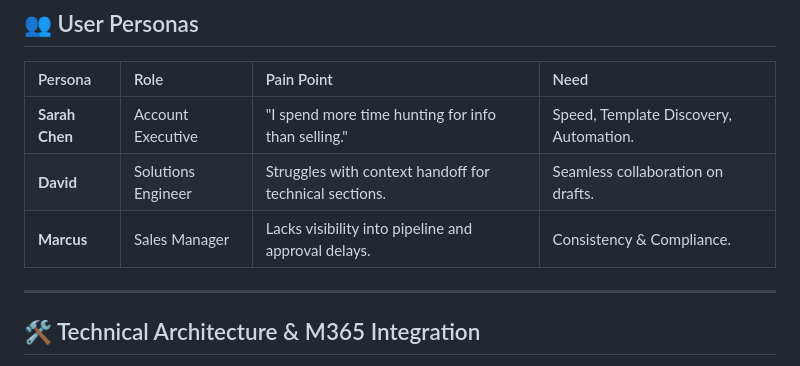
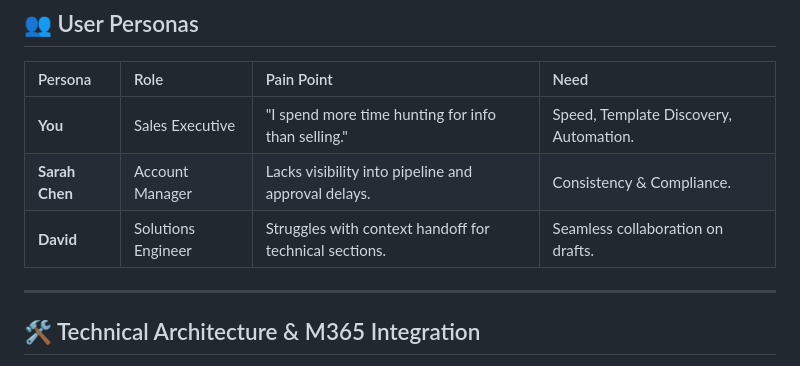
Before and after one commit to mainak-n/demo-copilot, a Markdown page: README.md, the part around the change. Drawn GitHub-style.

Commit message:
updated names

```diff
--- a/README.md
+++ b/README.md
@@ -39,9 +39,9 @@ An intelligent agent built on the **Microsoft 365 Copilot Extensibility Platform
 ## 👥 User Personas
 | Persona | Role | Pain Point | Need |
 | :--- | :--- | :--- | :--- |
-| **Sarah Chen** | Account Executive | "I spend more time hunting for info than selling." | Speed, Template Discovery, Automation. |
+| **You** | Sales Executive | "I spend more time hunting for info than selling." | Speed, Template Discovery, Automation. |
+| **Sarah Chen** | Account Manager | Lacks visibility into pipeline and approval delays. | Consistency & Compliance. |
 | **David** | Solutions Engineer | Struggles with context handoff for technical sections. | Seamless collaboration on drafts. |
-| **Marcus** | Sales Manager | Lacks visibility into pipeline and approval delays. | Consistency & Compliance. |
 
 ---
 
```
